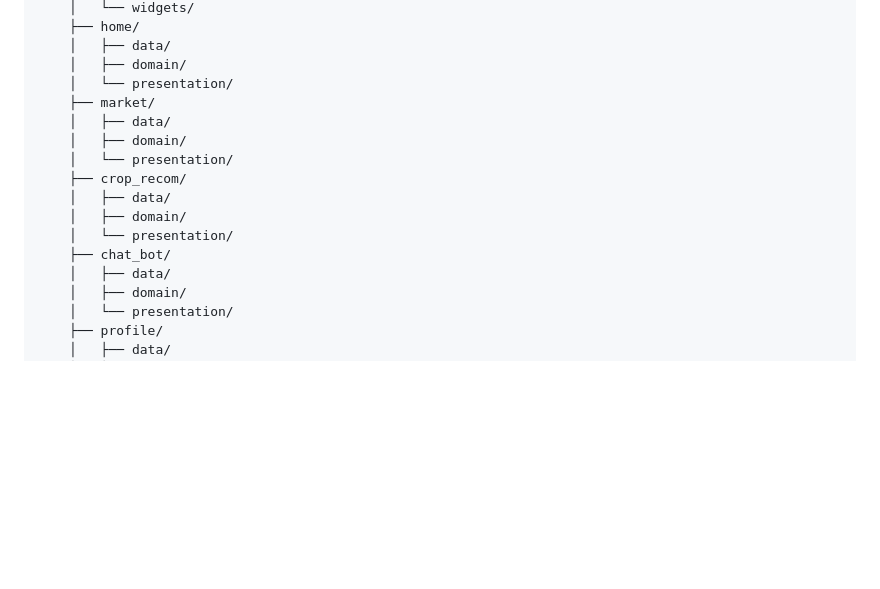
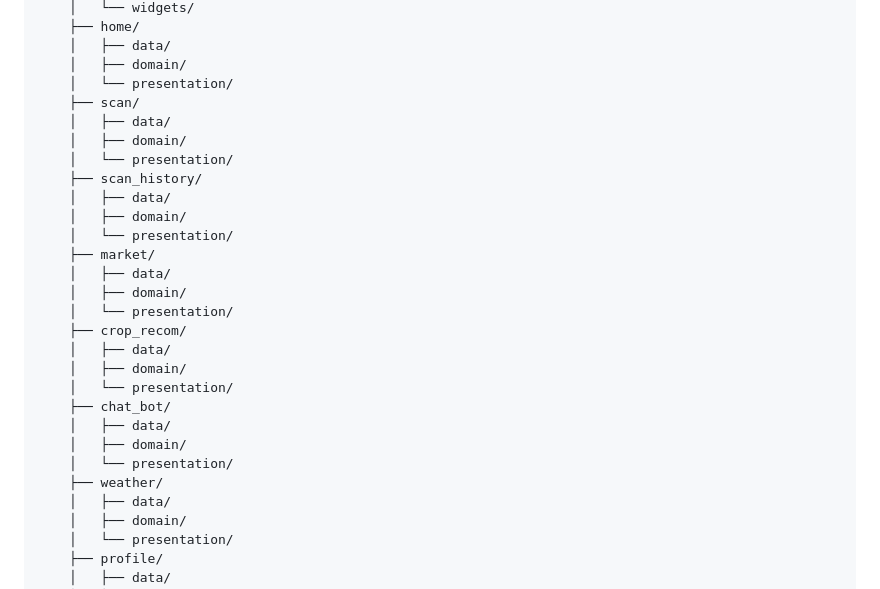
Before and after one commit to Ahmedmego-ux/Agri-Guide, a Markdown page: README.md, the part around one of its changes. Rendered like a GitHub page; blank space fills up the shorter version.

```diff
--- a/README.md
+++ b/README.md
@@ -70,6 +76,14 @@ lib/
     │   ├── data/
     │   ├── domain/
     │   └── presentation/
+    ├── scan/
+    │   ├── data/
+    │   ├── domain/
+    │   └── presentation/
+    ├── scan_history/
+    │   ├── data/
+    │   ├── domain/
+    │   └── presentation/
     ├── market/
     │   ├── data/
     │   ├── domain/
@@ -79,6 +93,10 @@ lib/
     │   ├── domain/
     │   └── presentation/
     ├── chat_bot/
+    │   ├── data/
+    │   ├── domain/
+    │   └── presentation/
+    ├── weather/
     │   ├── data/
     │   ├── domain/
     │   └── presentation/
```
Also changed, not shown: other parts of README.md (+22 -24 lines).
